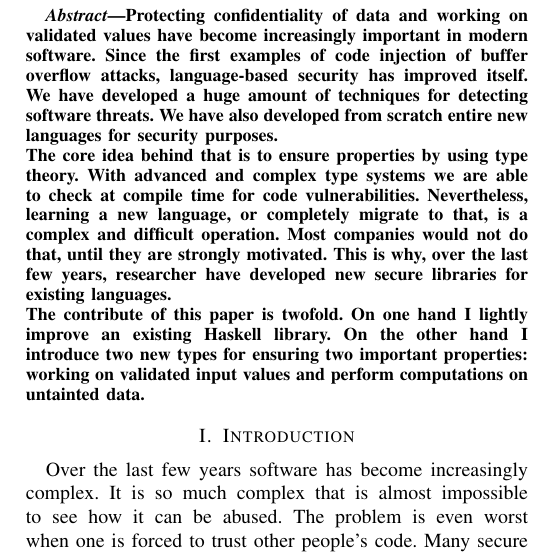
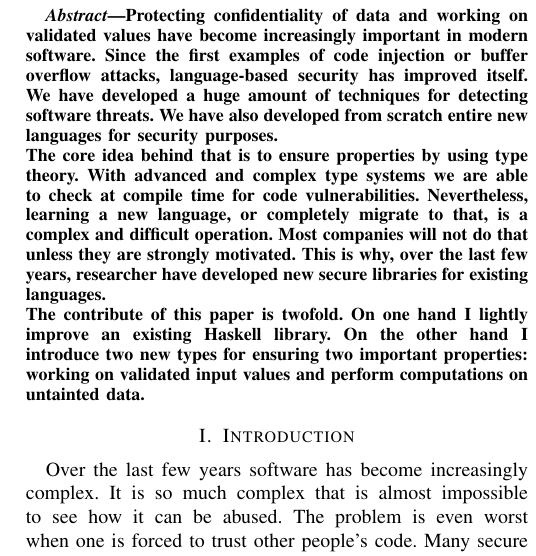
Before and after one commit to mdipirro/haskell-secure-types, a LaTeX paper (essay/IEEEtran/essay.tex, which reads essay/IEEEtran/sections/abstract.tex): part of one column of the page, cut so that both start at the same text. Compiled offline with pdfLaTeX; a missing font is replaced by an installed copy or a similar font; a LaTeX package or settings file that is missing is left out.

Commit message:
Small corrections

```diff
--- a/essay/IEEEtran/sections/abstract.tex
+++ b/essay/IEEEtran/sections/abstract.tex
@@ -1,3 +1,3 @@
-Protecting confidentiality of data and working on validated values have become increasingly important in modern software. Since the first examples of code injection of buffer overflow attacks, language-based security has improved itself. We have developed a huge amount of techniques for detecting software threats. We have also developed from scratch entire new languages for security purposes. \\
-The core idea behind that is to ensure properties by using type theory. With advanced and complex type systems we are able to check at compile time for code vulnerabilities. Nevertheless, learning a new language, or completely migrate to that, is a complex and difficult operation. Most companies would not do that, until they are strongly motivated. This is why, over the last few years, researcher have developed new secure libraries for existing languages. \\
+Protecting confidentiality of data and working on validated values have become increasingly important in modern software. Since the first examples of code injection or buffer overflow attacks, language-based security has improved itself. We have developed a huge amount of techniques for detecting software threats. We have also developed from scratch entire new languages for security purposes. \\
+The core idea behind that is to ensure properties by using type theory. With advanced and complex type systems we are able to check at compile time for code vulnerabilities. Nevertheless, learning a new language, or completely migrate to that, is a complex and difficult operation. Most companies will not do that unless they are strongly motivated. This is why, over the last few years, researcher have developed new secure libraries for existing languages. \\
 The contribute of this paper is twofold. On one hand I lightly improve an existing Haskell library. On the other hand I introduce two new types for ensuring two important properties: working on validated input values and perform computations on untainted data.
```
